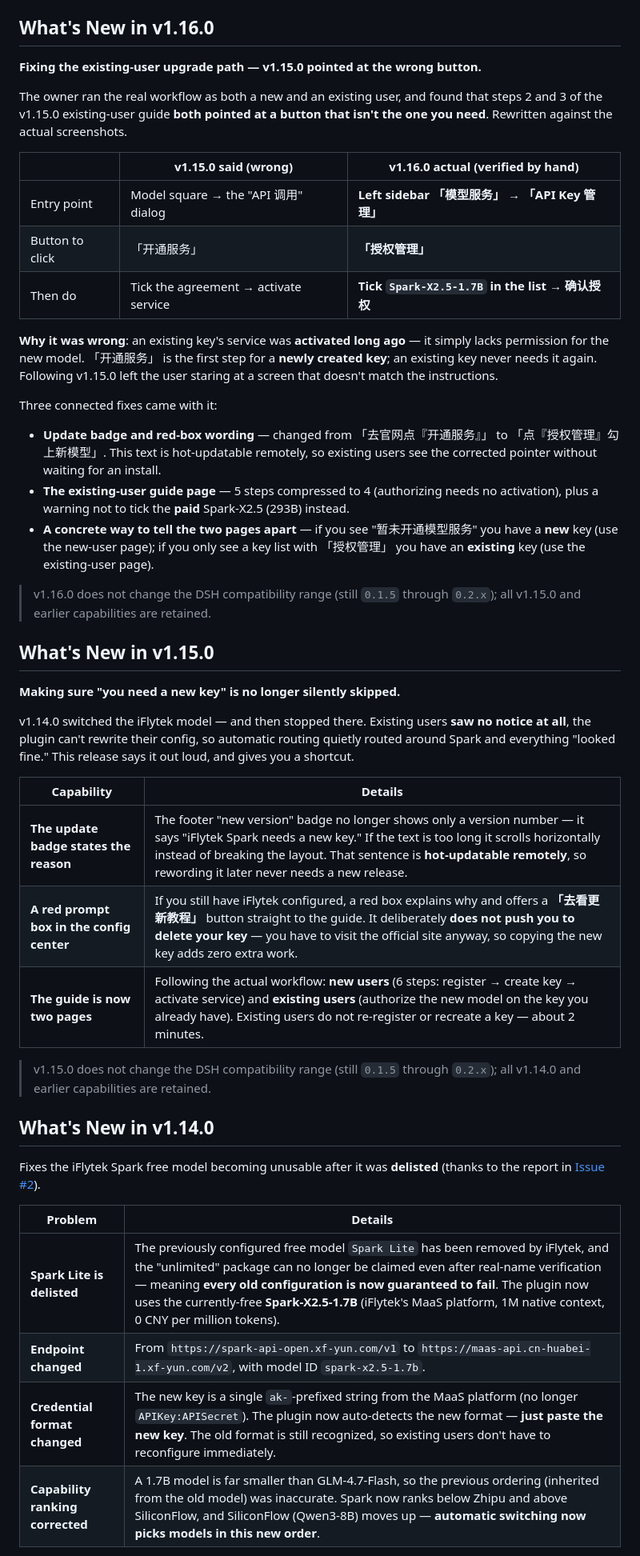
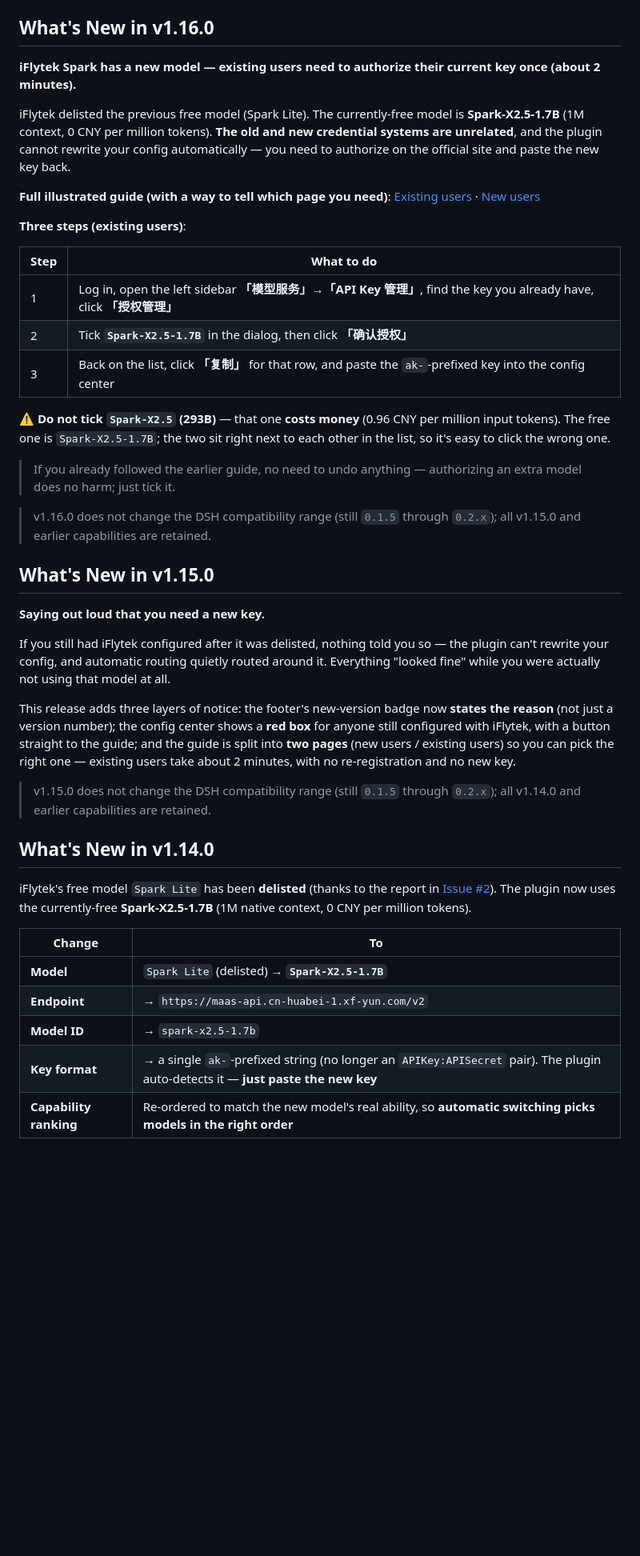
Before and after one commit to ai-yukin/dsh-0-tools, a Markdown page: README.en.md, the part around one of its changes. Shown at 80% size. Rendered like a GitHub page; blank space fills up the shorter version.

```diff
--- a/README.en.md
+++ b/README.en.md
@@ -40,60 +40,61 @@ dsh-0-tools is designed for users with zero programming experience who are using
 
 ## What's New in v1.16.0
 
-**Fixing the existing-user upgrade path — v1.15.0 pointed at the wrong button.**
+**iFlytek Spark has a new model — existing users need to authorize their current key once (about 2 minutes).**
 
-The owner ran the real workflow as both a new and an existing user, and found that
-steps 2 and 3 of the v1.15.0 existing-user guide **both pointed at a button that isn't
-the one you need**. Rewritten against the actual screenshots.
+iFlytek delisted the previous free model (Spark Lite). The currently-free model is
+**Spark-X2.5-1.7B** (1M context, 0 CNY per million tokens).
+**The old and new credential systems are unrelated**, and the plugin cannot rewrite your
+config automatically — you need to authorize on the official site and paste the new key back.
 
-| | v1.15.0 said (wrong) | v1.16.0 actual (verified by hand) |
-|---|---|---|
-| Entry point | Model square → the "API 调用" dialog | **Left sidebar 「模型服务」 → 「API Key 管理」** |
-| Button to click | 「开通服务」 | **「授权管理」** |
-| Then do | Tick the agreement → activate service | **Tick `Spark-X2.5-1.7B` in the list → 确认授权** |
+**Full illustrated guide (with a way to tell which page you need)**:
+[Existing users](https://ai-yukin.github.io/dsh-0-tools/guide/xinghuo-upgrade.html) ·
+[New users](https://ai-yukin.github.io/dsh-0-tools/guide/xinghuo.html)
 
-**Why it was wrong**: an existing key's service was **activated long ago** — it simply
-lacks permission for the new model. 「开通服务」 is the first step for a **newly created
-key**; an existing key never needs it again. Following v1.15.0 left the user staring at
-a screen that doesn't match the instructions.
+**Three steps (existing users)**:
 
-Three connected fixes came with it:
+| Step | What to do |
+|---|---|
+| 1 | Log in, open the left sidebar **「模型服务」→「API Key 管理」**, find the key you already have, click **「授权管理」** |
+| 2 | Tick **`Spark-X2.5-1.7B`** in the dialog, then click **「确认授权」** |
+| 3 | Back on the list, click **「复制」** for that row, and paste the `ak-`-prefixed key into the config center |
 
-- **Update badge and red-box wording** — changed from 「去官网点『开通服务』」 to 「点『授权管理』勾上新模型」.
-  This text is hot-updatable remotely, so existing users see the corrected pointer without
-  waiting for an install.
-- **The existing-user guide page** — 5 steps compressed to 4 (authorizing needs no activation),
-  plus a warning not to tick the **paid** Spark-X2.5 (293B) instead.
-- **A concrete way to tell the two pages apart** — if you see "暂未开通模型服务" you have a
-  **new** key (use the new-user page); if you only see a key list with 「授权管理」 you have an
-  **existing** key (use the existing-user page).
+⚠️ **Do not tick `Spark-X2.5` (293B)** — that one **costs money** (0.96 CNY per million input
+tokens). The free one is `Spark-X2.5-1.7B`; the two sit right next to each other in the list,
+so it's easy to click the wrong one.
+
+> If you already followed the earlier guide, no need to undo anything — authorizing an extra
+> model does no harm; just tick it.
 
 > v1.16.0 does not change the DSH compatibility range (still `0.1.5` through `0.2.x`); all v1.15.0 and earlier capabilities are retained.
 
 ## What's New in v1.15.0
 
-**Making sure "you need a new key" is no longer silently skipped.**
+**Saying out loud that you need a new key.**
 
-v1.14.0 switched the iFlytek model — and then stopped there. Existing users **saw no notice at all**,
-the plugin can't rewrite their config, so automatic routing quietly routed around Spark
-and everything "looked fine." This release says it out loud, and gives you a shortcut.
+If you still had iFlytek configured after it was delisted, nothing told you so — the plugin
+can't rewrite your config, and automatic routing quietly routed around it. Everything
+"looked fine" while you were actually not using that model at all.
 
-| Capability | Details |
-|------|------|
-| **The update badge states the reason** | The footer "new version" badge no longer shows only a version number — it says "iFlytek Spark needs a new key." If the text is too long it scrolls horizontally instead of breaking the layout. That sentence is **hot-updatable remotely**, so rewording it later never needs a new release. |
-| **A red prompt box in the config center** | If you still have iFlytek configured, a red box explains why and offers a **「去看更新教程」** button straight to the guide. It deliberately **does not push you to delete your key** — you have to visit the official site anyway, so copying the new key adds zero extra work. |
-| **The guide is now two pages** | Following the actual workflow: **new users** (6 steps: register → create key → activate service) and **existing users** (authorize the new model on the key you already have). Existing users do not re-register or recreate a key — about 2 minutes. |
+This release adds three layers of notice: the footer's new-version badge now **states the
+reason** (not just a version number); the config center shows a **red box** for anyone still
+configured with iFlytek, with a button straight to the guide; and the guide is split into
+**two pages** (new users / existing users) so you can pick the right one — existing users take
+about 2 minutes, with no re-registration and no new key.
 
 > v1.15.0 does not change the DSH compatibility range (still `0.1.5` through `0.2.x`); all v1.14.0 and earlier capabilities are retained.
 
 ## What's New in v1.14.0
 
-Fixes the iFlytek Spark free model becoming unusable after it was **delisted** (thanks to the report in [Issue #2](https://github.com/ai-yukin/dsh-0-tools/issues/2)).
+iFlytek's free model `Spark Lite` has been **delisted** (thanks to the report in
+[Issue #2](https://github.com/ai-yukin/dsh-0-tools/issues/2)). The plugin now uses the
+currently-free **Spark-X2.5-1.7B** (1M native context, 0 CNY per million tokens).
 
-| Problem | Details |
-|------|------|
-| **Spark Lite is delisted** | The previously configured free model `Spark Lite` has been removed by iFlytek, and the "unlimited" package can no longer be claimed even after real-name verification — meaning **every old configuration is now guaranteed to fail**. The plugin now uses the currently-free **Spark-X2.5-1.7B** (iFlytek's MaaS platform, 1M native context, 0 CNY per million tokens). |
-| **Endpoint changed** | From `https://spark-api-open.xf-yun.com/v1` to `https://maas-api.cn-huabei-1.xf-yun.com/v2`, with model ID `spark-x2.5-1.7b`. |
-| **Credential format changed** | The new key is a single `ak-`-prefixed string from the MaaS platform (no longer `APIKey:APISecret`). The plugin now auto-detects the new format — **just paste the new key**. The old format is still recognized, so existing users don't have to reconfigure immediately. |
-| **Capability ranking corrected** | A 1.7B model is far smaller than GLM-4.7-Flash, so the previous ordering (inherited from the old model) was inaccurate. Spark now ranks below Zhipu and above SiliconFlow, and SiliconFlow (Qwen3-8B) moves up — **automatic switching now picks models in this new order**. |
+| Change | To |
+|---|---|
+| **Model** | `Spark Lite` (delisted) → **`Spark-X2.5-1.7B`** |
+| **Endpoint** | → `https://maas-api.cn-huabei-1.xf-yun.com/v2` |
+| **Model ID** | → `spark-x2.5-1.7b` |
+| **Key format** | → a single `ak-`-prefixed string (no longer an `APIKey:APISecret` pair). The plugin auto-detects it — **just paste the new key** |
+| **Capability ranking** | Re-ordered to match the new model's real ability, so **automatic switching picks models in the right order** |
 
```
Also changed, not shown: other parts of README.en.md (+16 -11 lines), README.md (+44 -42 lines).
